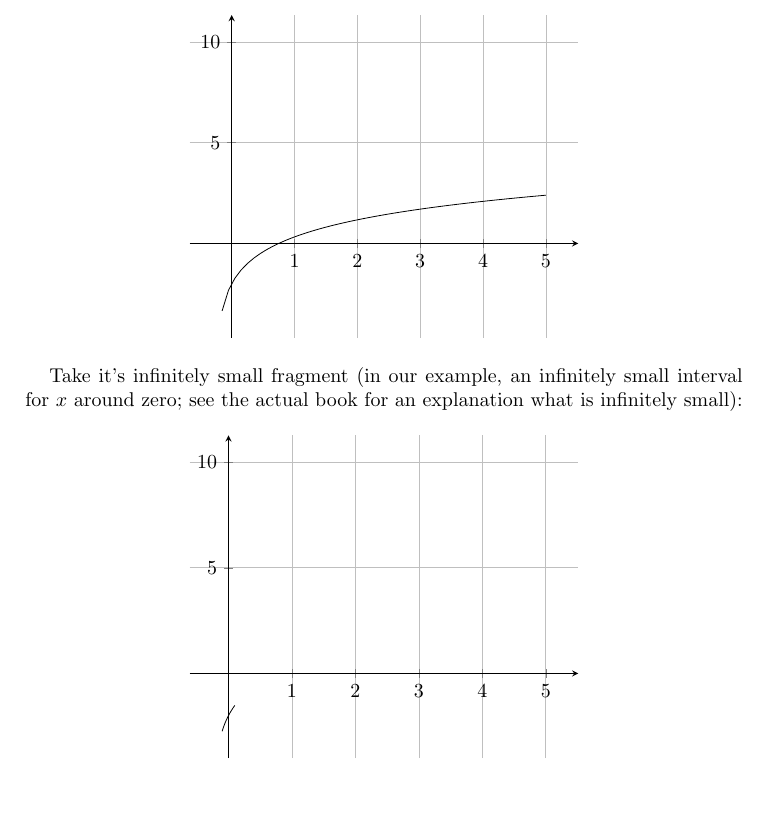
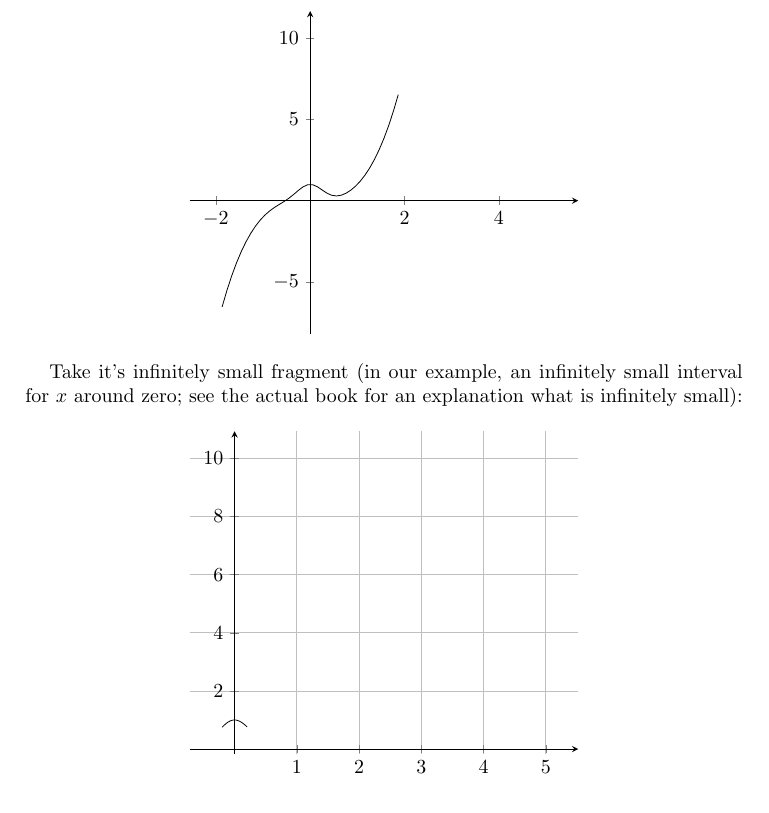
Before and after one commit to vporton/limit-popular, a LaTeX paper (limit-popular.tex): part of the page, cut so that both start at the same text. Compiled offline with pdfLaTeX.

Commit message:
better function

```diff
--- a/limit-popular.tex
+++ b/limit-popular.tex
@@ -7,12 +7,11 @@ Consider some function~$f$:
 
 \begin{figure}[ht]
 \begin{tikzpicture}
-\begin{axis}[grid=both,
-          xmax=5,ymax=10,
+\begin{axis}[xmax=5,ymax=10,
           axis lines=middle,
           restrict y to domain=-7:7,
           enlargelimits]
-\addplot[domain=-5:5,samples=100]  {log2(x+.25)};
+\addplot[domain=-5:5,samples=100]{pow(2,-10*x^2)+x^3};
 \end{axis}
 \end{tikzpicture}
 \end{figure}
@@ -26,7 +25,7 @@ Take it's infinitely small fragment (in our example, an infinitely small interva
           axis lines=middle,
           restrict y to domain=-7:7,
           enlargelimits]
-\addplot[domain=-0.1:0.1,samples=100]  {log2(x+.25)};
+\addplot[domain=-0.2:0.2,samples=100]{pow(2,-10*x^2)+x^3};
 \end{axis}
 \end{tikzpicture}
 \end{figure}
```
